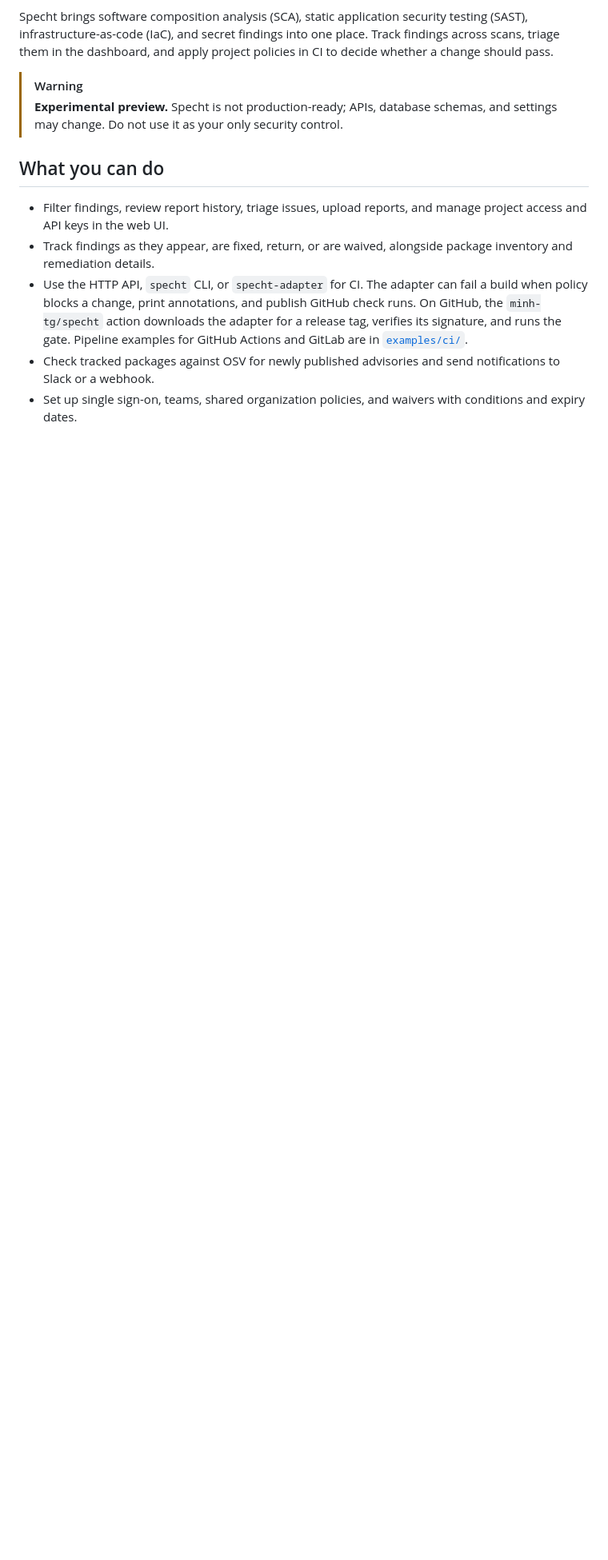
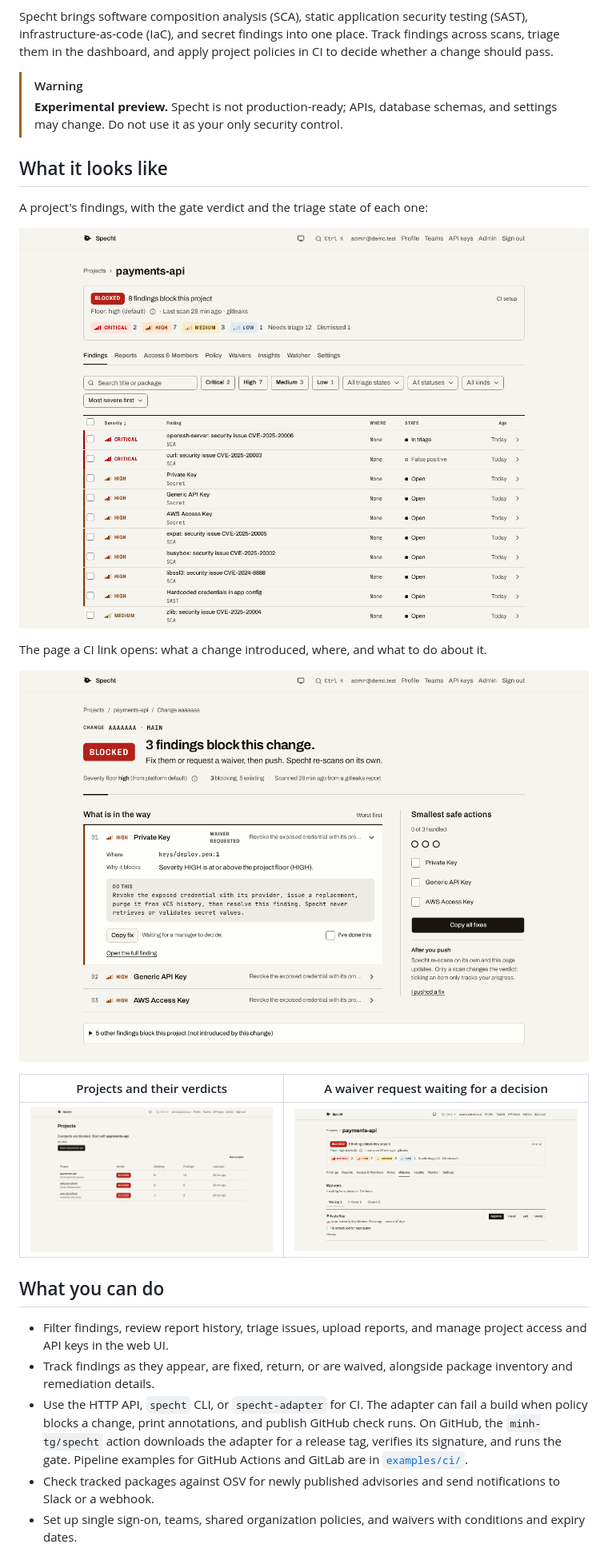
Before and after one commit to minh-tg/specht, a Markdown page: README.md, the part around the change. Shown at 80% size. GitHub-like rendering; pictures changed too: docs/screenshots/change-view.png (added), docs/screenshots/findings.png (added), docs/screenshots/projects.png (added); blank space fills up the shorter version.

Commit message:
docs: add screenshots to the readme
Four views of a seeded instance: the projects list, a project's findings, the change view a CI link opens, and a waiver request.

Signed-off-by: minh-tg <github@mtruong.dev>

```diff
--- a/README.md
+++ b/README.md
@@ -12,6 +12,20 @@ project policies in CI to decide whether a change should pass.
 > [!WARNING]
 > **Experimental preview.** Specht is not production-ready; APIs, database
 > schemas, and settings may change. Do not use it as your only security control.
+
+## What it looks like
+
+A project's findings, with the gate verdict and the triage state of each one:
+
+![The findings list of a blocked project](docs/screenshots/findings.png)
+
+The page a CI link opens: what a change introduced, where, and what to do about it.
+
+![The change view of a blocked commit](docs/screenshots/change-view.png)
+
+| Projects and their verdicts | A waiver request waiting for a decision |
+| --- | --- |
+| ![The projects list](docs/screenshots/projects.png) | ![The waivers page](docs/screenshots/waivers.png) |
 
 ## What you can do
 
```
